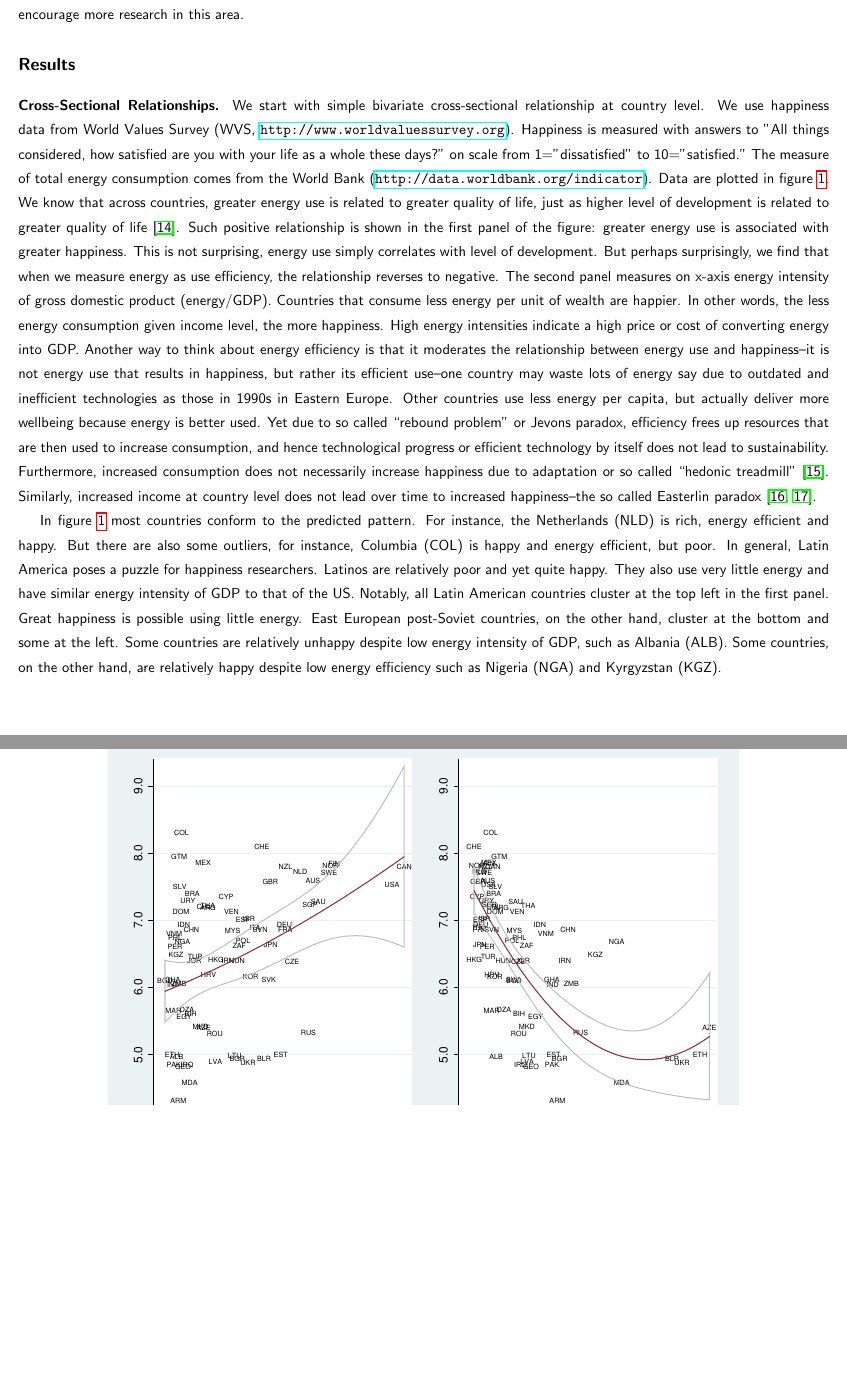
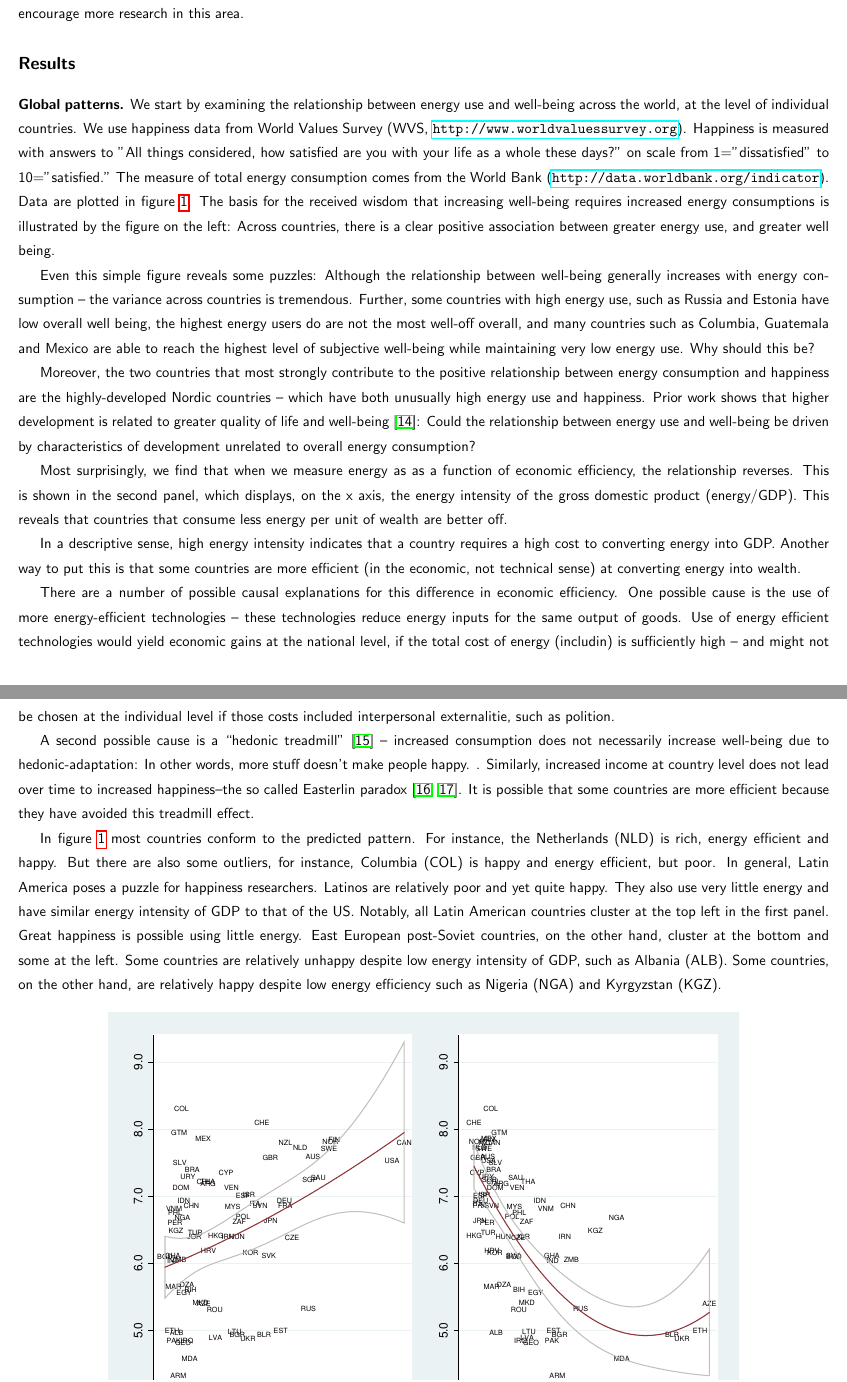
Before and after one commit to theaok/micahEnergy, a LaTeX paper (micahEnergyPaperBody.tex): two parts of pages 2 and 3 of 52, joined at a grey line, cut so that both start at the same text, the shorter picture padded with empty space. Compiled offline with pdfLaTeX.

Commit message:
Digging into Energy Intensity causes
See TODO’s in comments

```diff
--- a/micahEnergyPaperBody.tex
+++ b/micahEnergyPaperBody.tex
@@ -330,14 +320,15 @@ use and wellbeing to wider audience, and encourage more research in this area.
 
 % AOK: great ! makes sense!
 
-\textbf{Cross-Sectional Relationships.} We start with simple bivariate cross-sectional relationship at country level. % --there is not much variation in happiness over
+\textbf{Global patterns.} We start by examining the relationship between energy use and well-being across the world, at the level of individual countries.  % --there is not much variation in happiness over
 % time, and energy consumption in developed areas is quite flat, too.
 We use happiness data from World Values Survey
 (WVS, \url{http://www.worldvaluessurvey.org}).  Happiness is measured with answers to
 "All things considered, how satisfied are you with your life as a whole these
 days?" on scale from 1="dissatisfied" to 10="satisfied."
 The measure of total energy  consumption comes from the World Bank
-(\url{http://data.worldbank.org/indicator}). %we use total and not residential
+(\url{http://data.worldbank.org/indicator}). Data are plotted in figure \ref{couWvsLsEnePerGdp2}.
+ %we use total and not residential
                                 %electricity because across countries it is
                                 %about energy intensive technologies of the
                                 %whole economy, type of economy...,  not just households that
@@ -347,31 +338,45 @@ The measure of total energy  consumption comes from the World Bank
 %
 %
 % may also say that there are severalfold diff not only in income but also in ene
-Data are plotted in figure \ref{couWvsLsEnePerGdp2}. We know that across
- countries, greater energy use is related to greater quality of life, just as higher level of development is related to greater
- quality of life \cite{mazur11}. Such positive relationship is shown in the first panel of the figure: greater
- energy use is associated with greater happiness. This is not
- surprising, energy use simply correlates with level of development. But perhaps
- surprisingly,  we find that when we measure energy as use efficiency, the relationship reverses to
- negative.  The second panel
- measures on x-axis energy intensity of gross domestic product  (energy/GDP). % Here, the relationship is opposite--
- Countries that  consume less
- energy per unit of wealth are happier. In other words, the less energy
- consumption
- given income level, the more happiness. High energy intensities indicate a high
- price or cost of converting energy into GDP. Another way to think about energy
- efficiency is that it moderates the relationship  between energy use and happiness--it is not energy use that results in
-happiness, but rather its efficient use--one country may waste lots of
-energy say due to outdated and inefficient technologies as those in 1990s in
-Eastern Europe. Other countries use less energy per
-capita, but actually deliver more wellbeing because energy is better used. Yet
-due to so called ``rebound problem'' or Jevons paradox, efficiency frees up resources that are then used to increase consumption, and
-hence technological progress or efficient technology by itself does not lead to
-sustainability. Furthermore, increased consumption does not necessarily
-increase happiness due to adaptation or so called ``hedonic treadmill''
-\cite{brickman78cj}. Similarly, increased income at country level does not lead
-over time to increased happiness--the so called Easterlin paradox
-\cite{easterlin74,easterlin10B}.
+The basis for the received wisdom that increasing well-being requires increased energy consumptions is illustrated by the figure on the left: Across countries, there is a clear positive association between greater energy use, and greater well being.
+
+Even this simple figure reveals some puzzles: Although the relationship between well-being generally increases with energy consumption -- the variance across countries is tremendous. Further, some countries with high energy use, such as Russia and Estonia have low overall well being, the highest energy users do are not the most well-off overall, and many countries such as Columbia, Guatemala and Mexico are able to reach the highest level of subjective well-being while maintaining very low energy use. Why should this be?
+
+% 4/13
+% TODO
+%
+% Fig 1a - graphical emphasize high well-being/low energy countries
+% Fig 1a - do we really believe Mex, Guatemal and Columbia have higher well-being -- seems like WVS may be incompletely
+%		   measuring this
+
+Moreover, the two countries that most strongly contribute to the positive relationship between energy consumption and happiness are the highly-developed Nordic countries -- which have both unusually high energy use and happiness. Prior work shows that higher development is related to greater quality of life and well-being \cite{mazur11}: Could the relationship between energy use and well-being be driven by characteristics of development unrelated to overall energy consumption?
+
+% 4/13
+% TODO
+%
+% Is the attribution to Nordic countries correct?
+% Can we answer the question, at least partially?
+
+Most surprisingly,  we find that when we measure energy as as a function of economic efficiency, the relationship reverses.  This is shown in the second panel, which displays, on the x axis, the energy intensity of the gross domestic product (energy/GDP). This reveals that countries that  consume less energy per unit of wealth are better off.
+
+In a descriptive sense, high energy intensity indicates that a country requires a high cost to converting energy into GDP. Another way to put this is that some countries are more efficient (in the economic, not technical sense) at converting energy into wealth.
+
+There are a number of possible causal explanations for this difference in economic efficiency. One possible cause is the use of more energy-efficient technologies -- these technologies reduce energy inputs for the same output of goods. Use of energy efficient technologies would yield economic gains at the national level, if the total cost of energy (includin) is sufficiently high -- and might not be chosen at the individual level if those costs included interpersonal externalitie, such as polition.
+
+A second possible cause is a ``hedonic treadmill'' \cite{brickman78cj} -- increased consumption does not necessarily
+increase well-being due to hedonic-adaptation: In other words, more stuff doesn't make people happy. . Similarly, increased income at country level does not lead over time to increased happiness--the so called Easterlin paradox
+\cite{easterlin74,easterlin10B}.  It is possible that some countries are more efficient because they have avoided this treadmill effect.
+
+
+% 4/13
+% TODO
+% Other plausible explanations:
+% 	- conspicuous consumption (not the same as treadmill)
+%	- positional good consumption
+%	- risk-homeostasis based consumption (bigger cars)
+%	- comparative national advantage in energy-intensive industries
+%	- different baseline requirements for climate
+
 
 
 In figure \ref{couWvsLsEnePerGdp2} most countries conform to the predicted pattern.
```
Also changed, not shown: micahEnergyPaperBody.tex (67 more changed lines).
